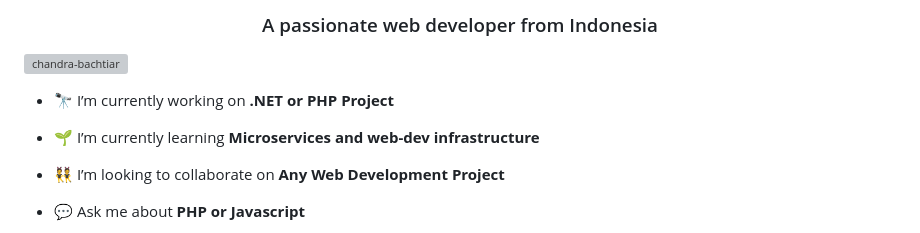
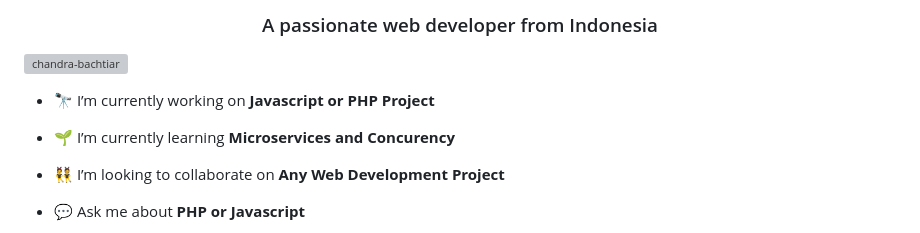
Before and after one commit to chandra-bachtiar/chandra-bachtiar, a Markdown page: README.md, the part around the change. Rendered like a GitHub page; grey boxes are pictures that could not be loaded.

```diff
--- a/README.md
+++ b/README.md
@@ -3,9 +3,9 @@
 
 <p align="left"> <img src="https://komarev.com/ghpvc/?username=chandra-bachtiar&label=Profile%20views&color=0e75b6&style=flat" alt="chandra-bachtiar" /> </p>
 
-- 🔭 I’m currently working on **.NET or PHP Project**
+- 🔭 I’m currently working on **Javascript or PHP Project**
 
-- 🌱 I’m currently learning **Microservices and web-dev infrastructure**
+- 🌱 I’m currently learning **Microservices and Concurency**
 
 - 👯 I’m looking to collaborate on **Any Web Development Project**
 
```
